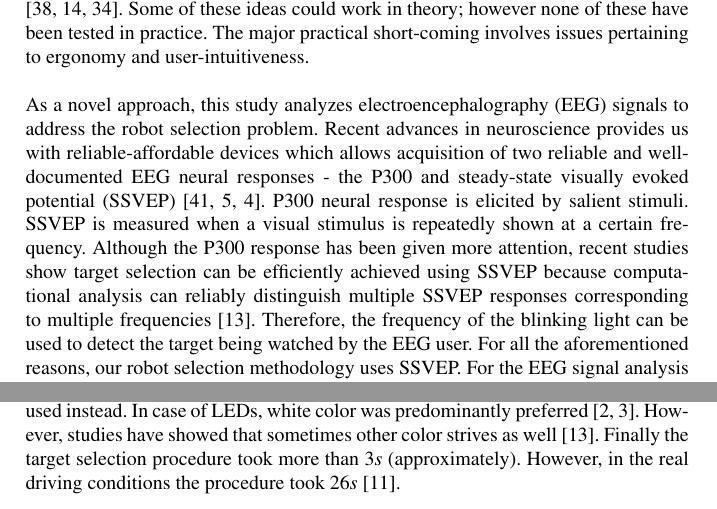
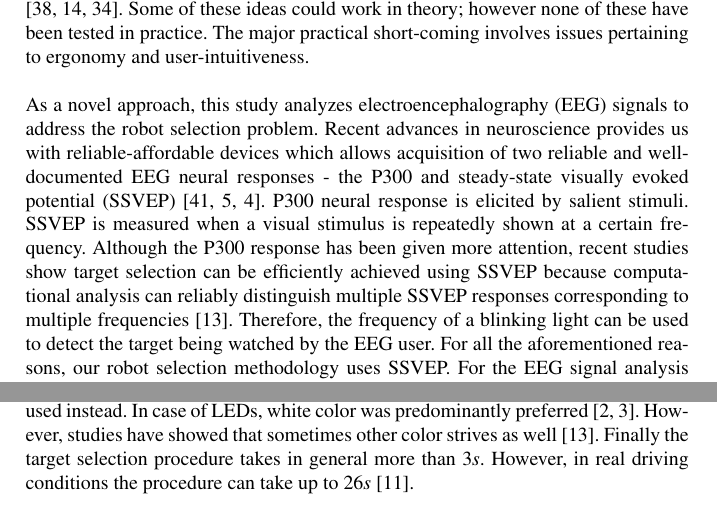
Before and after one commit to digideskio/Luca-paper, a LaTeX thesis (Luca-paper.tex): two parts of pages 2 and 3 of 16 before the commit and two parts of pages 2 and 3 of 17 after it, joined at a grey line, cut so that both start at the same text. Compiled offline with pdfLaTeX.

Commit message:
small details

```diff
--- a/Luca-paper.tex
+++ b/Luca-paper.tex
@@ -62,7 +62,12 @@ Distributed multi-robot systems have extremely promising applications; for examp
 \\
 One of the major HRI challenges in attempting to control several robots simultaneously is the robot selection: \textit{How to robustly establish connection between a particular member of the swarm and the human-controller? Re-phrased otherwise, how can we select one particular robot from the swarm?} Fong et al. have proposed a simple selection protocol which uniquely identifies each robot using a numbering system; the selection and manipulation of the robots were performed via remote control \cite{fong2003}. However such systems become complex, confusing, and difficult to manage as the swarm grows. Various other methods: gesture recognition \cite{Nagietal2014, Jones2010, Couture-Beil2010, Monajjemi2013}, robot-vision based user-gaze interpretation \cite{Couture-Beil2010, Monajjemi2013, Pourmehr2013} and speech recognition \cite{Pourmehr2013} have been used as well. Goodrich and others provided a decent summary of the field \cite{yanco2004classifying, goodrich2007human, Rule2012}. Some of these ideas could work in theory; however none of these have been tested in practice. The major practical short-coming involves issues pertaining to ergonomy and user-intuitiveness. \\
 \\
-As a novel approach, this study analyzes electroencephalography (EEG) signals to address the robot selection problem. Recent advances in neuroscience provides us with reliable-affordable devices which allows acquisition of two reliable and well-documented EEG neural responses - the P300 and steady-state visually evoked potential (SSVEP) \cite{Zhu2010, Bi2013, Beverina2003}. P300 neural response is elicited by salient stimuli. SSVEP is measured when a visual stimulus is repeatedly shown at a certain frequency. Although the P300 response has been given more attention, recent studies show target selection can be efficiently achieved using SSVEP because computational analysis can reliably distinguish multiple SSVEP responses corresponding to multiple frequencies \cite{SSVEPfiability}. Therefore, the frequency of the blinking light can be used to detect the target being watched by the EEG user. For all the aforementioned reasons, our robot selection methodology uses SSVEP. For the EEG signal analysis several processing chains have been suggested; for details please refer to the survey in \cite{Bi2013}. In our experiments, we tested two algorithms: the machine learning approach using linear discriminant analysis (LDA) \cite{openvibeSSVEP} and signal processing using modified Lin's canonical correlation analysis (CCA) separator \cite{Lin2014}. Furthermore, we systematically analyzed various algorithm tuning parameters: distance between user and robot, light color, and frequency of the blinking light which directly impacts the efficiency of the overall system. Finally, based on the studies propose an interaction methodology and critically analyze it based on its performance on 10 subjects.\\
+As a novel approach, this study analyzes electroencephalography (EEG) signals to address the robot selection problem. Recent advances in neuroscience provides us with reliable-affordable devices which allows acquisition of two reliable and well-documented EEG neural responses - the P300 and steady-state visually evoked potential (SSVEP) \cite{Zhu2010, Bi2013, Beverina2003}.
+P300 neural response is elicited by salient stimuli. SSVEP is measured when a visual stimulus is repeatedly shown at a certain frequency. Although the P300 response has been given more attention, recent studies show target selection can be efficiently achieved using SSVEP because computational analysis can reliably distinguish multiple SSVEP responses corresponding to multiple frequencies \cite{SSVEPfiability}.
+Therefore, the frequency of a blinking light can be used to detect the target being watched by the EEG user. For all the aforementioned reasons, our robot selection methodology uses SSVEP.
+For the EEG signal analysis several processing chains have been suggested; for details please refer to the survey in \cite{Bi2013}.
+In our experiments, we tested two algorithms: the machine learning approach using linear discriminant analysis (LDA) \cite{openvibeSSVEP} and signal processing using modified Lin's canonical correlation analysis (CCA) separator \cite{Lin2014}.
+Furthermore, we systematically analyzed various algorithm tuning parameters: distance between user and robot, light color, and frequency of the blinking light which directly impacts the efficiency of the overall system. Finally, based on the studies propose an interaction methodology and critically analyze it based on its performance on 10 subjects.\\
 \\
 % Fix
 The organization of the paper is as follows. Section \ref{sec:soa} provides a short relevant summary featuring the state of the art in SSVEP-based brain-computer interfaces (BCI). Section \ref{sec:methods} provides detail information about the exprimental setup: the EEG device, the robot and the general data-collection protocol. Section \ref{sec:ML_approach} studies the machine learning approach and the explains the results and the limitation of the system. The CCA-based approach and the three related preliminary experiments associated with CCA parameter selection is studied in section \ref{sec:CCA_approach}. This section also explains the proposed-novel interaction methodology for the robot selection problem; and analyze it based on its performance on 10 subjects.
@@ -73,7 +78,7 @@ Target selection based BCI devices typically analyzes SSVEP or a combination of
 \\
 We reviewed the literature for an afforable, portable, and SSVEP capable BCI; we found that Emotiv EPOC has been effectively used under similar application settings \cite{jian2014improving, van2012designing}. It has grown in popularity among researchers seeking to create simple and affordable setups. Compared to the traditional systems which require gel on the scalp of the user as well as cumbersome wiring, Emotiv uses saline water and a radio connection. However, ease of use and affordability comes at the price of poorer signal quality. A study showed that the EPOC data can be used to satisfactorily test most of the SSVEP-related algorithms used in literature with reasonable results; moreover the device can be used in real-time applications \cite{hvaring2014comparison}. Furthermore, a comparative analysis of SSVEP data acquired from EPOC and medical grade EEG device reveals similar researcher review \cite{liu2012implementation}. However, researchers advised not to use Emotiv for medically serious cases \cite{duvinage2013performance}.\\
 \\
-Furthermore, we studied the parameters (frequency, distance, and blinking light color) and the parameter range which was used in the aforementioned studies. The range of frequency was in between 5$Hz$ to 29$Hz$ (approximately). The papers advised to use low frequencies for SSVEP-based applications, because EEG devices have the greatest signal to noise ratio in low frequency region \cite{paper6}. Moreover, the typical distance between the target and the user was in the range from 60$cm$ to 110$cm$. Furthermore, the blinking objects were either showed in a monitor or LEDS were used instead. In case of LEDs, white color was predominantly preferred \cite{aljshamee2014beyond, aljshamee2016discriminate}. However, studies have showed that sometimes other color strives as well \cite{SSVEPfiability}. Finally the target selection procedure took more than 3$s$ (approximately). However, in the real driving conditions the procedure took 26$s$ \cite{car}.
+Furthermore, we studied the parameters (frequency, distance, and blinking light color) and the parameter range which was used in the aforementioned studies. The range of frequency was in between 5$Hz$ to 29$Hz$ (approximately). The papers advised to use low frequencies for SSVEP-based applications, because EEG devices have the greatest signal to noise ratio in low frequency region \cite{paper6}. Moreover, the typical distance between the target and the user was in the range from 60$cm$ to 110$cm$. Furthermore, the blinking objects were either showed in a monitor or LEDS were used instead. In case of LEDs, white color was predominantly preferred \cite{aljshamee2014beyond, aljshamee2016discriminate}. However, studies have showed that sometimes other color strives as well \cite{SSVEPfiability}. Finally the target selection procedure takes in general more than 3$s$. However, in real driving conditions the procedure can take up to 26$s$ \cite{car}.
 
 \section{Material and methods}
 \label{sec:methods}
```
Also changed, not shown: Luca-paper.tex (2 more changed lines).
